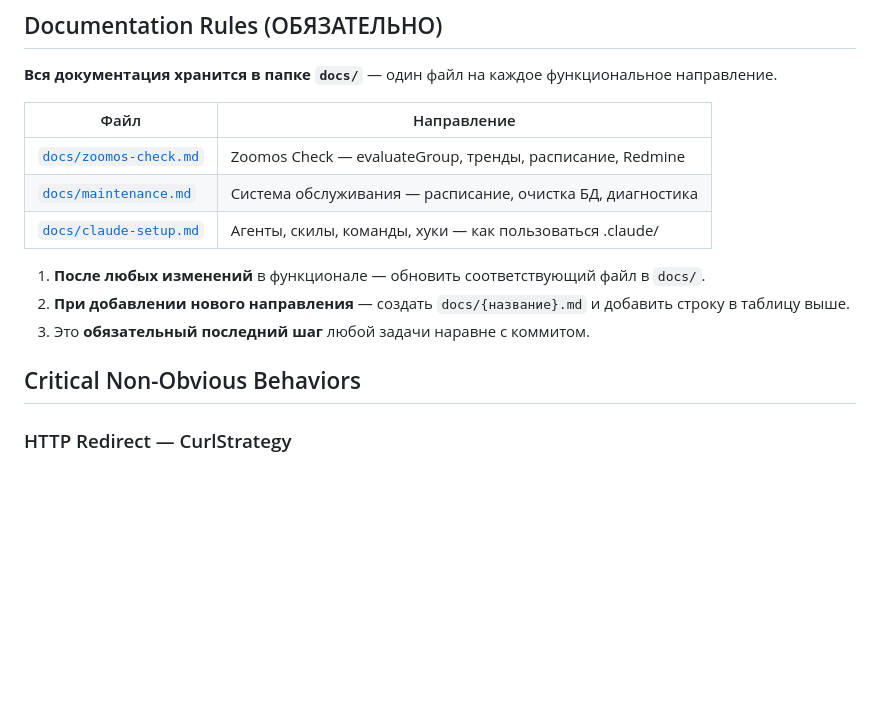
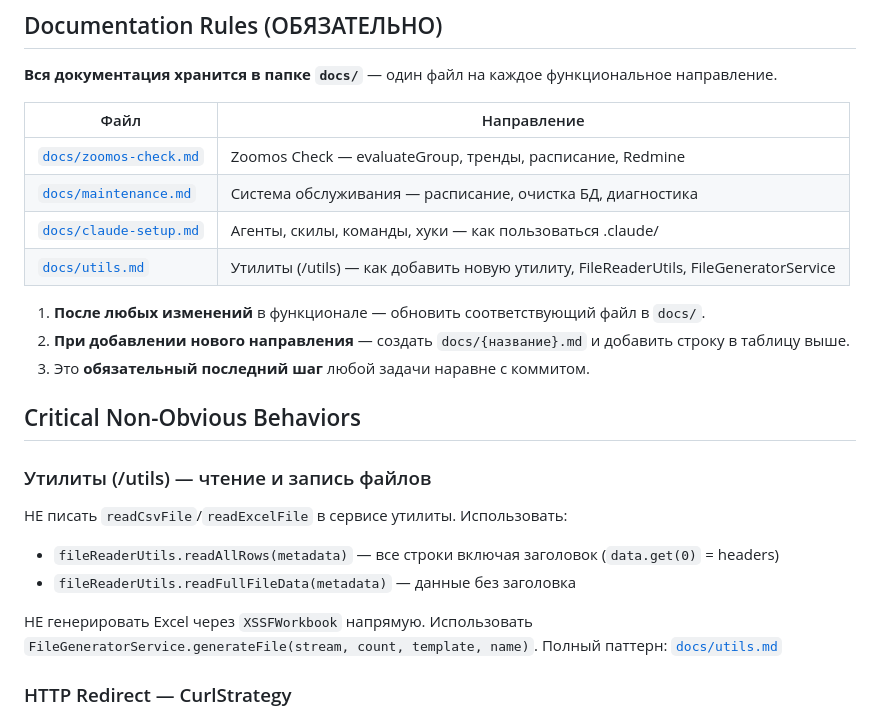
Before and after one commit to dimon1976/zoomos_v4, a Markdown page: CLAUDE.md, the part around the change. GitHub-like rendering; blank space fills up the shorter version.

Commit message:
docs: руководство по разработке новых утилит — FileReaderUtils, FileGeneratorService
Co-Authored-By: Claude Sonnet 4.6 <noreply@anthropic.com>

```diff
--- a/CLAUDE.md
+++ b/CLAUDE.md
@@ -94,12 +94,22 @@ mvn spring-boot:run -Dspring-boot.run.profiles=silent
 | [`docs/zoomos-check.md`](docs/zoomos-check.md) | Zoomos Check — evaluateGroup, тренды, расписание, Redmine |
 | [`docs/maintenance.md`](docs/maintenance.md) | Система обслуживания — расписание, очистка БД, диагностика |
 | [`docs/claude-setup.md`](docs/claude-setup.md) | Агенты, скилы, команды, хуки — как пользоваться .claude/ |
+| [`docs/utils.md`](docs/utils.md) | Утилиты (/utils) — как добавить новую утилиту, FileReaderUtils, FileGeneratorService |
 
 1. **После любых изменений** в функционале — обновить соответствующий файл в `docs/`.
 2. **При добавлении нового направления** — создать `docs/{название}.md` и добавить строку в таблицу выше.
 3. Это **обязательный последний шаг** любой задачи наравне с коммитом.
 
 ## Critical Non-Obvious Behaviors
+
+### Утилиты (/utils) — чтение и запись файлов
+
+НЕ писать `readCsvFile`/`readExcelFile` в сервисе утилиты. Использовать:
+- `fileReaderUtils.readAllRows(metadata)` — все строки включая заголовок (`data.get(0)` = headers)
+- `fileReaderUtils.readFullFileData(metadata)` — данные без заголовка
+
+НЕ генерировать Excel через `XSSFWorkbook` напрямую. Использовать `FileGeneratorService.generateFile(stream, count, template, name)`.
+Полный паттерн: [`docs/utils.md`](docs/utils.md)
 
 ### HTTP Redirect — CurlStrategy
 
```
Also changed, not shown: docs/utils.md (added, +251 -0 lines).
